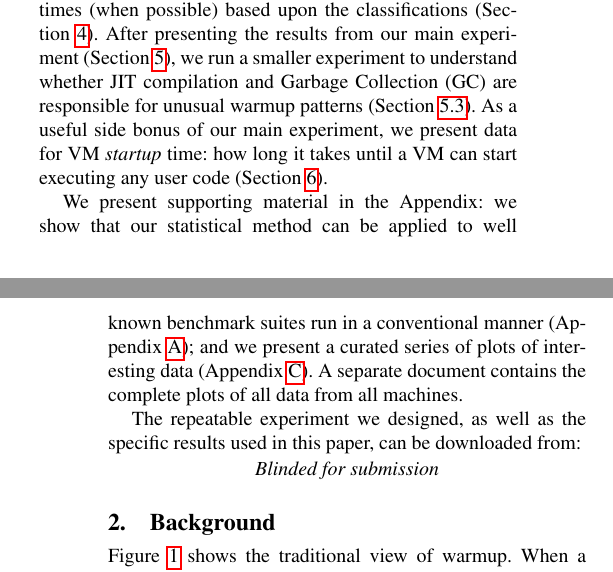
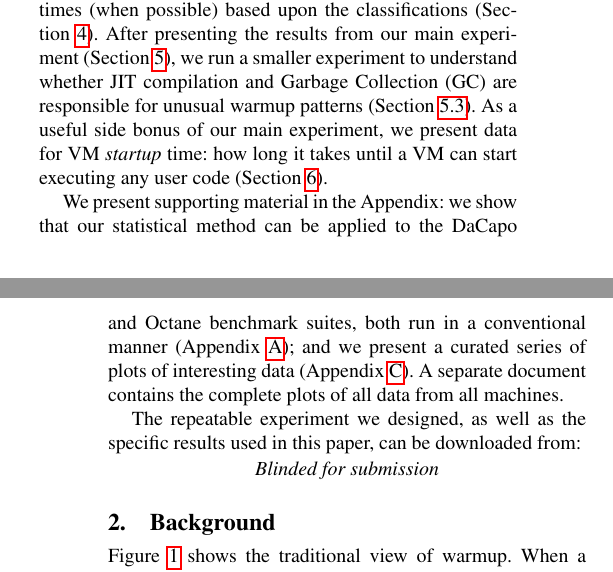
Before and after one commit to softdevteam/warmup_paper, a LaTeX paper (warmup.tex): two parts of the columns of pages 1 and 2 of 19, joined at a grey line, cut so that both start at the same text. Compiled offline with pdfLaTeX; a missing font is replaced by an installed copy or a similar font.

Commit message:
Explicitly mention DaCapo and Octane in the intro...
...in the hope that people will load the appendix!

```diff
--- a/warmup.tex
+++ b/warmup.tex
@@ -216,8 +216,8 @@ we present data for VM \emph{startup} time: how long it takes until a VM can
 start executing any user code (Section~\ref{sec:startup}).
 
 We present supporting material in the Appendix: we show that our
-statistical method can be applied to well known benchmark suites run in a
-conventional manner (Appendix~\ref{sec:existing}); and we present a curated
+statistical method can be applied to the DaCapo and Octane benchmark suites,
+both run in a conventional manner (Appendix~\ref{sec:existing}); and we present a curated
 series of plots of interesting data (Appendix~\ref{sec:curatedplots}). A
 separate document contains the complete plots of all data from all machines.
 
```
